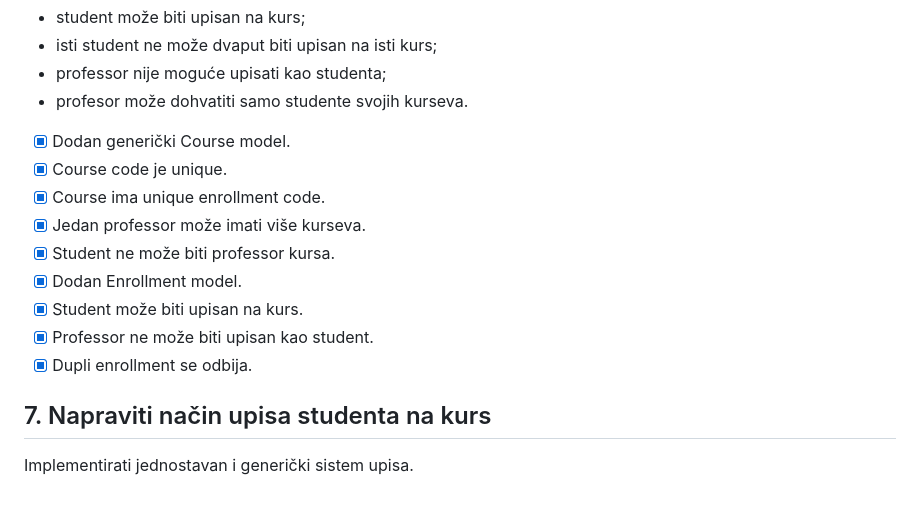
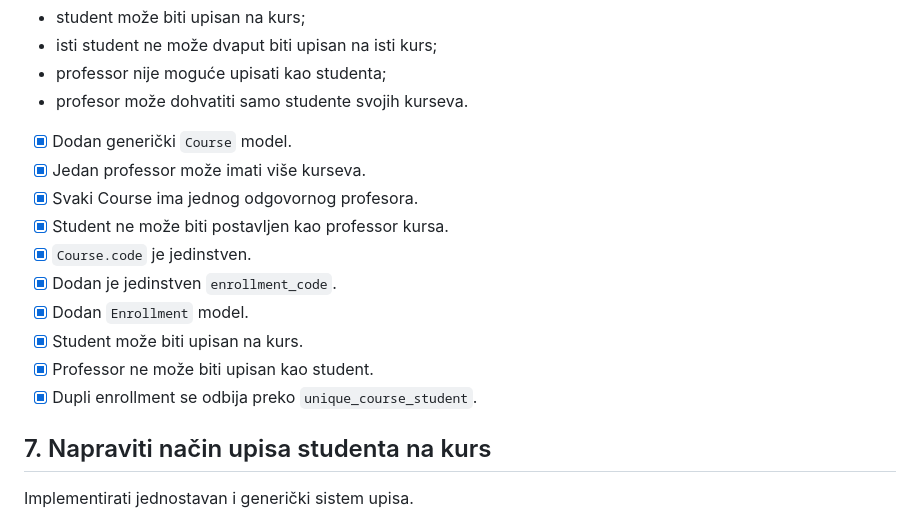
Before and after one commit to atarik23/uchko-adaptive-learning, a Markdown page: docs/tasks_7_9.md, the part around the change. Drawn GitHub-style.

```diff
--- a/docs/tasks_7_9.md
+++ b/docs/tasks_7_9.md
@@ -250,15 +250,16 @@ Acceptance criteria:
 * professor nije moguće upisati kao studenta;
 * profesor može dohvatiti samo studente svojih kurseva.
 
-- [x] Dodan generički Course model.
-- [x] Course code je unique.
-- [x] Course ima unique enrollment code.
+- [x] Dodan generički `Course` model.
 - [x] Jedan professor može imati više kurseva.
-- [x] Student ne može biti professor kursa.
-- [x] Dodan Enrollment model.
+- [x] Svaki Course ima jednog odgovornog profesora.
+- [x] Student ne može biti postavljen kao professor kursa.
+- [x] `Course.code` je jedinstven.
+- [x] Dodan je jedinstven `enrollment_code`.
+- [x] Dodan `Enrollment` model.
 - [x] Student može biti upisan na kurs.
 - [x] Professor ne može biti upisan kao student.
-- [x] Dupli enrollment se odbija.
+- [x] Dupli enrollment se odbija preko `unique_course_student`.
 
 ## 7. Napraviti način upisa studenta na kurs
 
```
